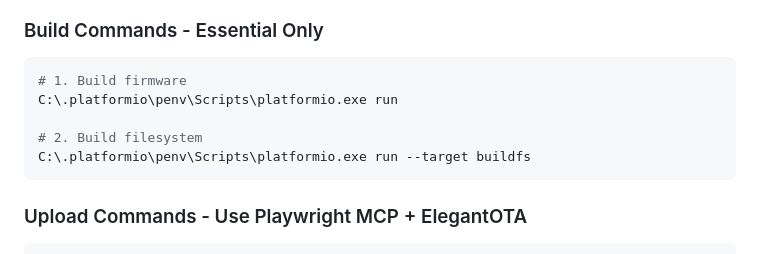
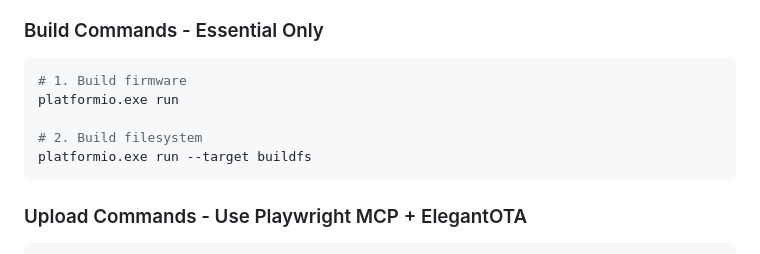
Before and after one commit to lpgn/bobcat-ignition-controller, a Markdown page: .github/copilot-instructions.md, the part around the change. Rendered like a GitHub page.

Commit message:
copilot instruction update

````diff
--- a/.github/copilot-instructions.md
+++ b/.github/copilot-instructions.md
@@ -28,10 +28,10 @@ This is an **ESP32-based ignition controller** for old Bobcat equipment (specifi
 
 ```bash
 # 1. Build firmware
-C:\.platformio\penv\Scripts\platformio.exe run
+platformio.exe run
 
 # 2. Build filesystem
-C:\.platformio\penv\Scripts\platformio.exe run --target buildfs
+platformio.exe run --target buildfs
 ```
 ### Upload Commands - Use Playwright MCP + ElegantOTA
 
````
